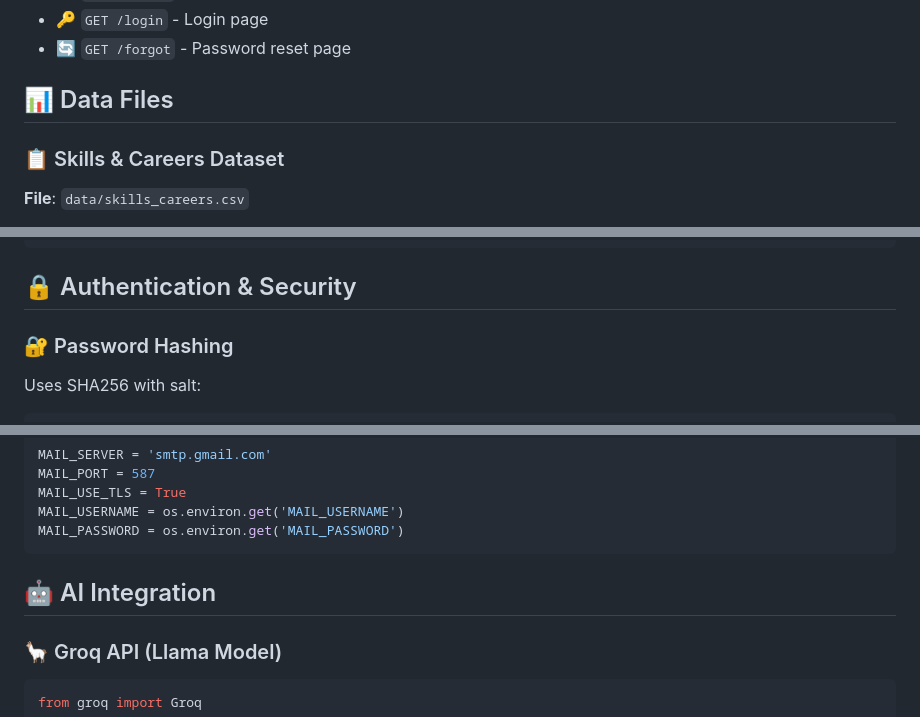
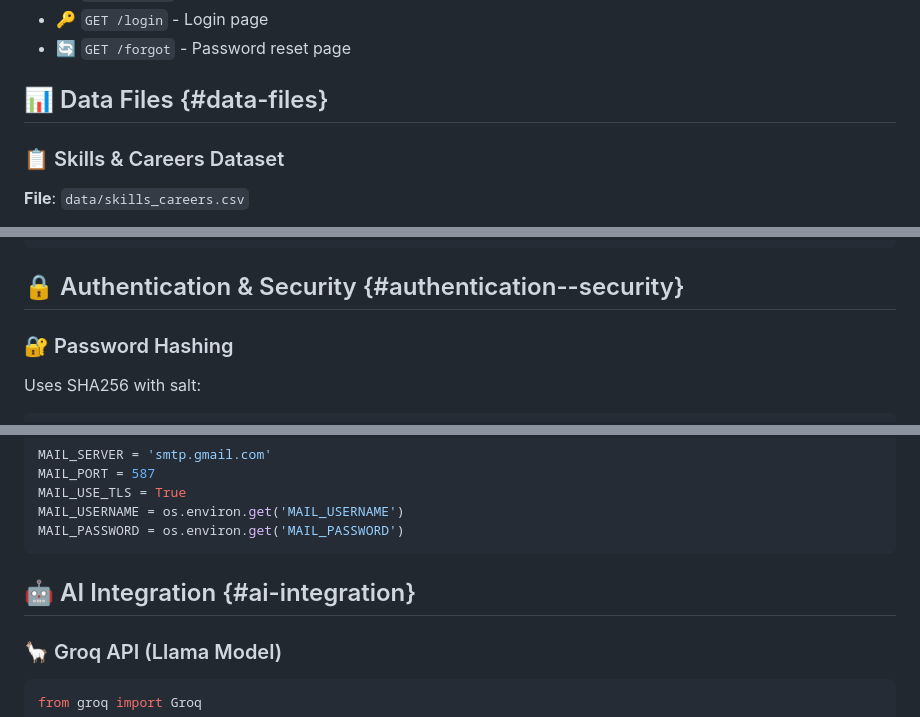
Before and after one commit to KGFCH2/Career_Go, a Markdown page: INSTRUCTIONS.md, 3 parts joined by grey strips. Drawn GitHub-style.

````diff
--- a/INSTRUCTIONS.md
+++ b/INSTRUCTIONS.md
@@ -345,7 +345,7 @@ Response (200):
 - 🔑 `GET /login` - Login page
 - 🔄 `GET /forgot` - Password reset page
 
-## 📊 Data Files
+## 📊 Data Files {#data-files}
 
 ### 📋 Skills & Careers Dataset
 **File**: `data/skills_careers.csv`
@@ -372,7 +372,7 @@ Data Scientist,Python,SQL,Statistics,Machine Learning,Pandas,NumPy,Scikit-learn,
 ]
 ```
 
-## 🔒 Authentication & Security
+## 🔒 Authentication & Security {#authentication--security}
 
 ### 🔐 Password Hashing
 
@@ -426,7 +426,7 @@ MAIL_USERNAME = os.environ.get('MAIL_USERNAME')
 MAIL_PASSWORD = os.environ.get('MAIL_PASSWORD')
 ```
 
-## 🤖 AI Integration
+## 🤖 AI Integration {#ai-integration}
 
 ### 🦙 Groq API (Llama Model)
 
````
Also changed, not shown: other parts of INSTRUCTIONS.md (+12 -12 lines).
